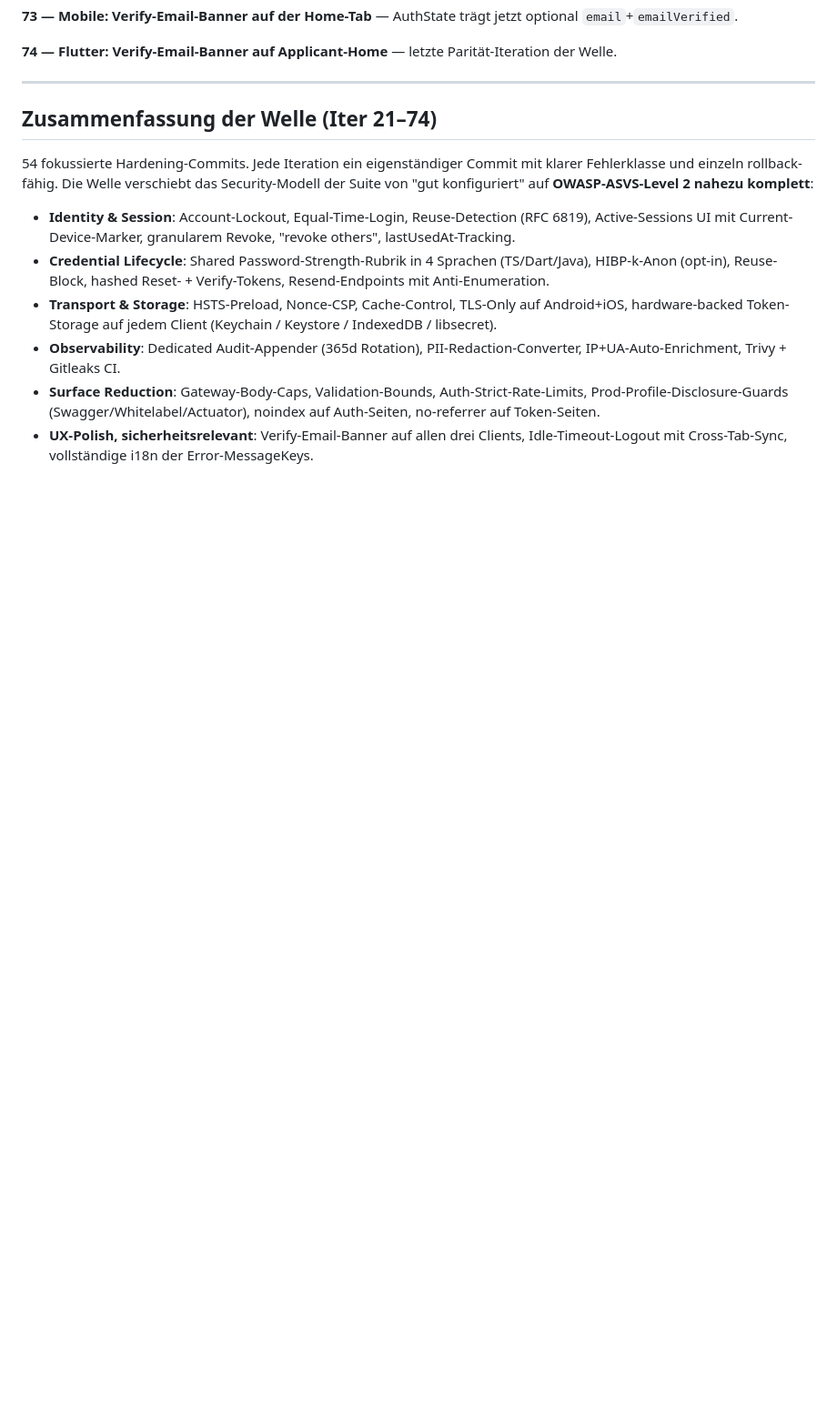
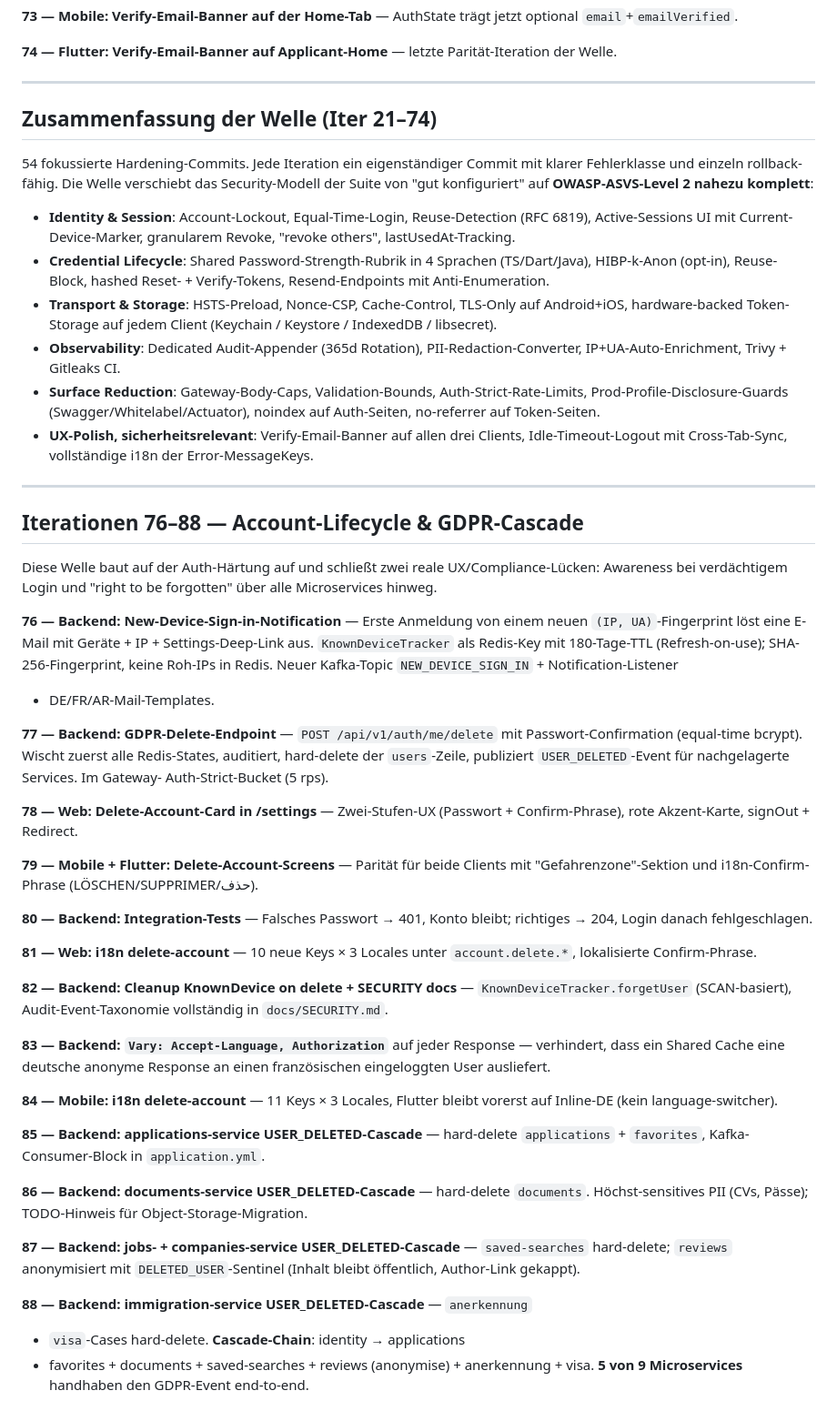
Before and after one commit to tounsii007/bewerbi-tn-suite, a Markdown page: docs/CHANGELOG.md, the part around the change. Shown at 91% size. Rendered like a GitHub page; blank space fills up the shorter version.

Commit message:
Iter 89: Docs — CHANGELOG entries for Account-Lifecycle wave (Iter 76-88)

```diff
--- a/docs/CHANGELOG.md
+++ b/docs/CHANGELOG.md
@@ -761,3 +761,67 @@ auf **OWASP-ASVS-Level 2 nahezu komplett**:
 - **UX-Polish, sicherheitsrelevant**: Verify-Email-Banner auf
   allen drei Clients, Idle-Timeout-Logout mit Cross-Tab-Sync,
   vollständige i18n der Error-MessageKeys.
+
+---
+
+## Iterationen 76–88 — Account-Lifecycle & GDPR-Cascade
+
+Diese Welle baut auf der Auth-Härtung auf und schließt zwei reale
+UX/Compliance-Lücken: Awareness bei verdächtigem Login und "right to
+be forgotten" über alle Microservices hinweg.
+
+**76 — Backend: New-Device-Sign-in-Notification** — Erste Anmeldung
+von einem neuen `(IP, UA)`-Fingerprint löst eine E-Mail mit Geräte +
+IP + Settings-Deep-Link aus. `KnownDeviceTracker` als Redis-Key mit
+180-Tage-TTL (Refresh-on-use); SHA-256-Fingerprint, keine Roh-IPs in
+Redis. Neuer Kafka-Topic `NEW_DEVICE_SIGN_IN` + Notification-Listener
++ DE/FR/AR-Mail-Templates.
+
+**77 — Backend: GDPR-Delete-Endpoint** — `POST /api/v1/auth/me/delete`
+mit Passwort-Confirmation (equal-time bcrypt). Wischt zuerst alle
+Redis-States, auditiert, hard-delete der `users`-Zeile, publiziert
+`USER_DELETED`-Event für nachgelagerte Services. Im Gateway-
+Auth-Strict-Bucket (5 rps).
+
+**78 — Web: Delete-Account-Card in /settings** — Zwei-Stufen-UX
+(Passwort + Confirm-Phrase), rote Akzent-Karte, signOut + Redirect.
+
+**79 — Mobile + Flutter: Delete-Account-Screens** — Parität für
+beide Clients mit "Gefahrenzone"-Sektion und i18n-Confirm-Phrase
+(LÖSCHEN/SUPPRIMER/حذف).
+
+**80 — Backend: Integration-Tests** — Falsches Passwort → 401, Konto
+bleibt; richtiges → 204, Login danach fehlgeschlagen.
+
+**81 — Web: i18n delete-account** — 10 neue Keys × 3 Locales unter
+`account.delete.*`, lokalisierte Confirm-Phrase.
+
+**82 — Backend: Cleanup KnownDevice on delete + SECURITY docs** —
+`KnownDeviceTracker.forgetUser` (SCAN-basiert), Audit-Event-Taxonomie
+vollständig in `docs/SECURITY.md`.
+
+**83 — Backend: `Vary: Accept-Language, Authorization`** auf jeder
+Response — verhindert, dass ein Shared Cache eine deutsche anonyme
+Response an einen französischen eingeloggten User ausliefert.
+
+**84 — Mobile: i18n delete-account** — 11 Keys × 3 Locales, Flutter
+bleibt vorerst auf Inline-DE (kein language-switcher).
+
+**85 — Backend: applications-service USER_DELETED-Cascade** —
+hard-delete `applications` + `favorites`, Kafka-Consumer-Block in
+`application.yml`.
+
+**86 — Backend: documents-service USER_DELETED-Cascade** —
+hard-delete `documents`. Höchst-sensitives PII (CVs, Pässe);
+TODO-Hinweis für Object-Storage-Migration.
+
+**87 — Backend: jobs- + companies-service USER_DELETED-Cascade** —
+`saved-searches` hard-delete; `reviews` anonymisiert mit
+`DELETED_USER`-Sentinel (Inhalt bleibt öffentlich, Author-Link
+gekappt).
+
+**88 — Backend: immigration-service USER_DELETED-Cascade** — `anerkennung`
++ `visa`-Cases hard-delete. **Cascade-Chain**: identity → applications
++ favorites + documents + saved-searches + reviews (anonymise) +
+anerkennung + visa. **5 von 9 Microservices** handhaben den GDPR-Event
+end-to-end.
```
